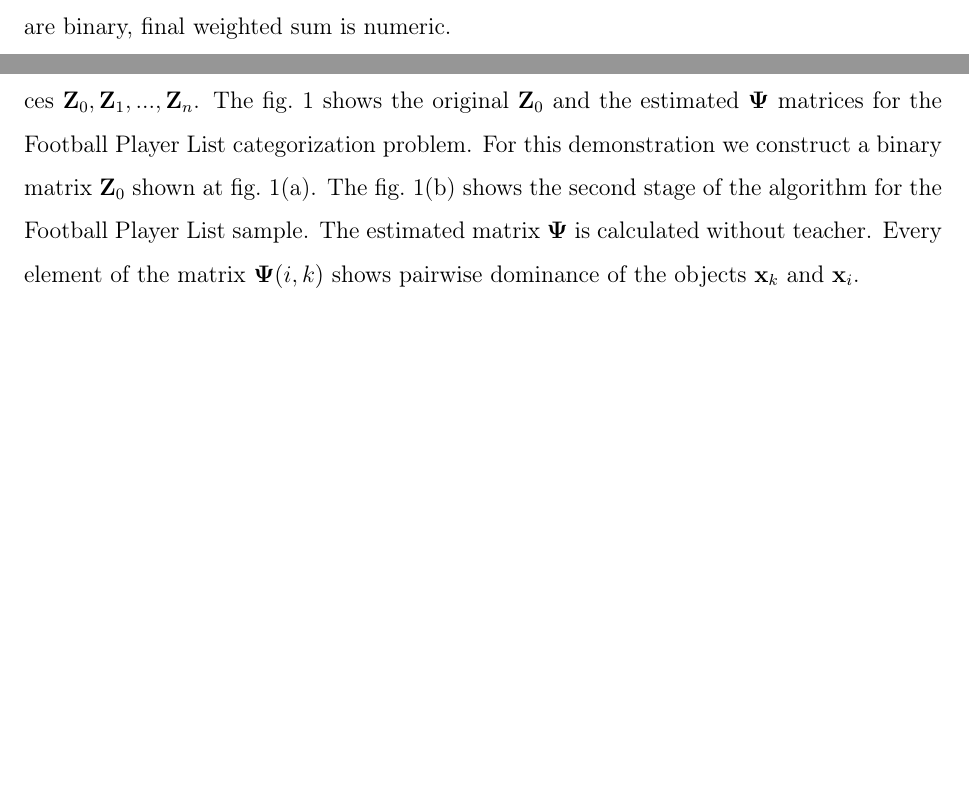
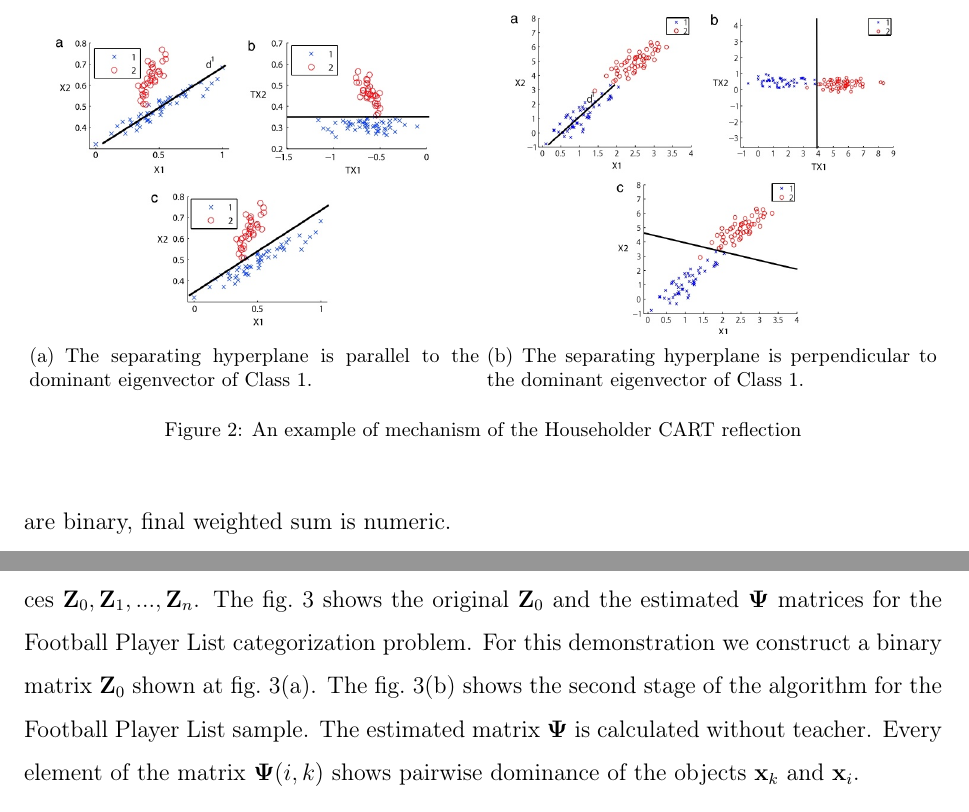
Before and after one commit to papayiv/Papay-BS-Thesis, a LaTeX paper (paper/main.tex): two parts of pages 12 and 18 of 23 before the commit and two parts of pages 13 and 19 of 24 after it, joined at a grey line, cut at the place of the change, the shorter picture padded with empty space. Compiled offline with pdfLaTeX.

Commit message:
Add files via upload

```diff
--- a/paper/main.tex
+++ b/paper/main.tex
@@ -435,7 +443,19 @@ Hence, the algorithm aims at creating the blocks of constant values in the prima
 \paragraph{Univariate and multivariate decision tree}
 Multivariate  decision  trees  differ  from  univariate  decision trees in the way they  test the  attributes.   Univariate decision trees  test  single  attribute  at  internal  node.  Multivariate decision tree several attribute participate in single node split test.    The  limitation  to  one  attribute  reduces the  ability  of expressing concepts, due to its disability in three forms.  Splits could only be orthogonal to axes, subtrees may be replicated and fragmentation.
 
+
+\begin{figure}[h]
+\begin{center}
+\subfigure[The separating hyperplane is parallel to the dominant eigenvector of Class 1.]{\includegraphics[width=0.49\textwidth]{fig2.png}}
+\subfigure[The separating hyperplane is perpendicular to the dominant eigenvector of Class 1.]{\includegraphics[width=0.49\textwidth]{fig3.png}}
+\caption{An example of mechanism of the Householder CART reflection}
+\label{figMatrices}
+\end{center}
+\end{figure}
+
 Univariate test using feature $x_i$ can only split a space with a boundary that is orthogonal to the $x_i$ axis. This results in larger trees and poor generalization.  The  multivariate  decision  tree-constructing algorithm selects not the best attribute but the best linear  combination of the attributes: $\sum_{i=1}^f w_i x_i>0$. $w_i$ are the weights associated with each feature  $x_i$ and  $w_0$ is the threshold to be determined from the data. Multivariate decision trees  differ from  univariate trees  as the  symbolic  features  are  converted  into  numeric  features. And all splits are binary, final weighted sum is numeric.
+
+
 
 We examine decision trees that test a linear combination of the attributes
 at each internal node. More precisely, let an example take the form $X = x_1; x_2; \dots x_d$; $C_j$
```
Also changed, not shown: paper/fig1.png (added), paper/fig2.png (added), paper/fig3.png (added), paper/fig4.png (added), paper/fig5.png (added), paper/main.tex (12 more changed lines).
